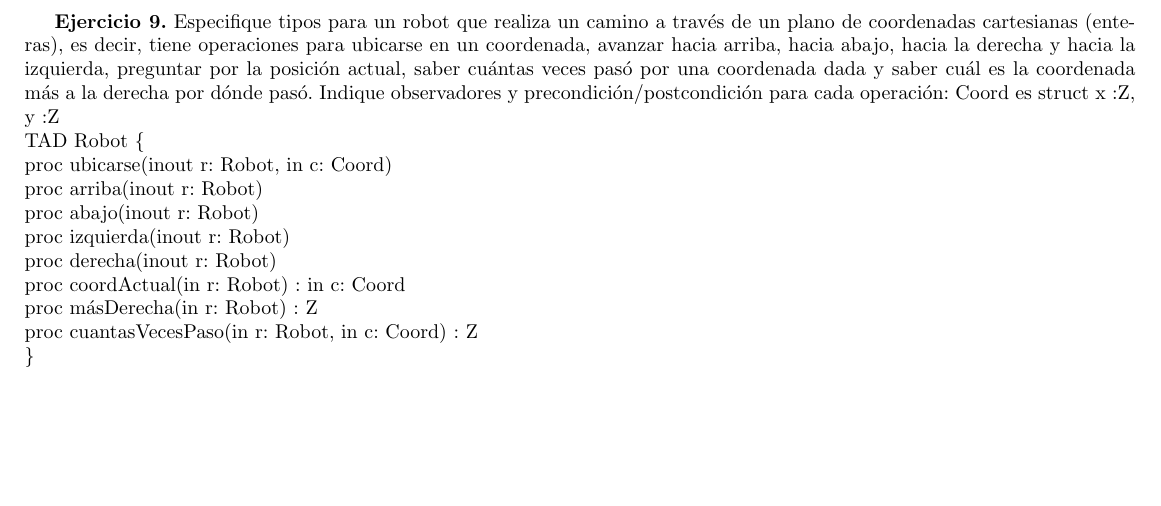
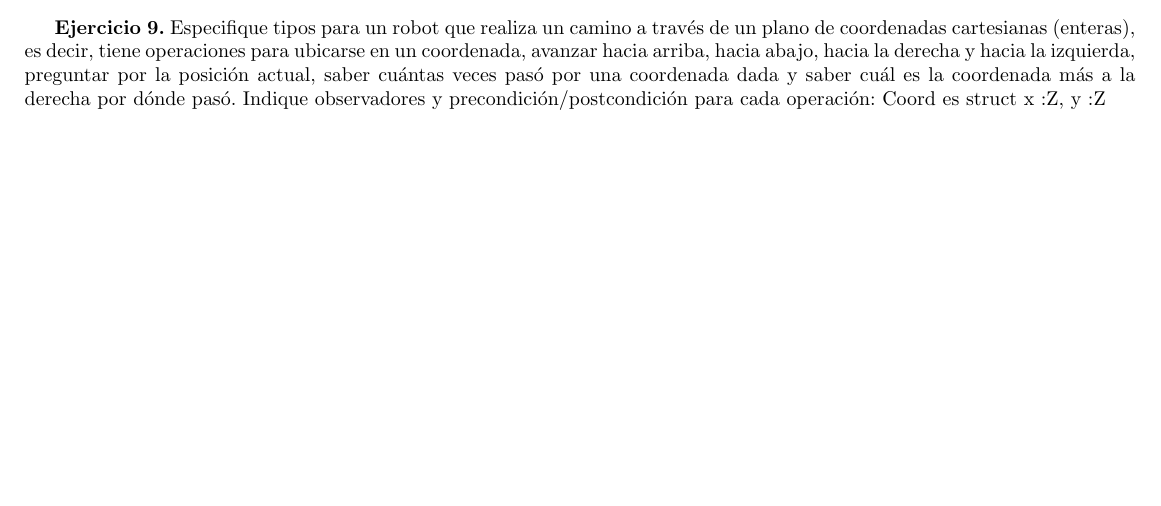
Before and after one commit to aitorcastro/AyED-algo-2, a LaTeX document (practicas/soluciones/p3Resuelto.tex): part of page 6 of 8, cut so that both start at the same text. Compiled offline with pdfLaTeX.

Commit message:
p3 ejercicio 9

```diff
--- a/practicas/soluciones/p3Resuelto.tex
+++ b/practicas/soluciones/p3Resuelto.tex
@@ -396,17 +396,7 @@ Asuma que las fechas son n\'umeros enteros (por ejemplo, la cantidad de segundos
 es decir, tiene operaciones para ubicarse en un coordenada, avanzar hacia arriba, hacia abajo, hacia la derecha y hacia la
 izquierda, preguntar por la posici\'on actual, saber cu\'antas veces pas\'o por una coordenada dada y saber cu\'al es la coordenada
 m\'as a la derecha por d\'onde pas\'o. Indique observadores y precondici\'on/postcondici\'on para cada operaci\'on:
-Coord es struct {x :Z, y :Z}\\
-TAD Robot \{ \\
-proc ubicarse(inout r: Robot, in c: Coord) \\
-proc arriba(inout r: Robot) \\
-proc abajo(inout r: Robot) \\
-proc izquierda(inout r: Robot) \\
-proc derecha(inout r: Robot) \\
-proc coordActual(in r: Robot) : in c: Coord \\
-proc m\'asDerecha(in r: Robot) : Z \\
-proc cuantasVecesPaso(in r: Robot, in c: Coord) : Z \\
-\}\\
+Coord es struct {x :Z, y :Z}
 \newpage
 \textbf{Soluci\'on:}
 \begin{tad}{Robot}
```
Also changed, not shown: practicas/soluciones/p3Resuelto.pdf, practicas/soluciones/p3Resuelto.tex (10 more changed lines).
